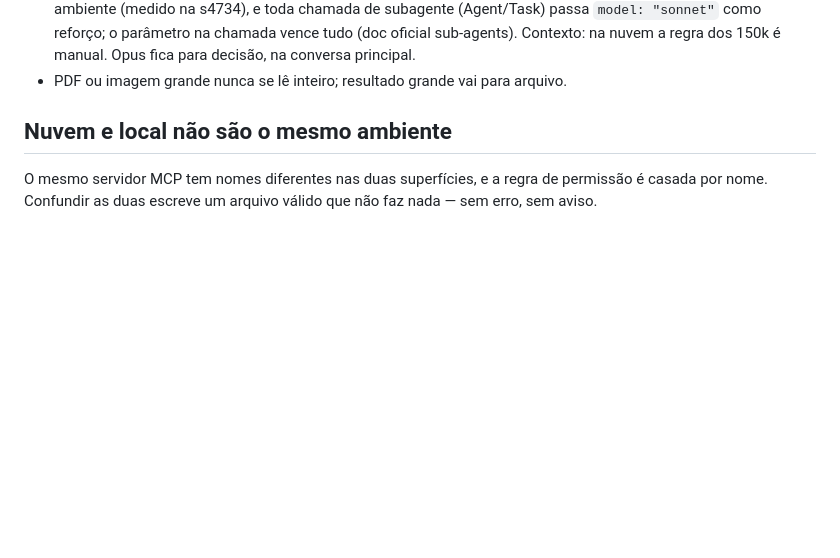
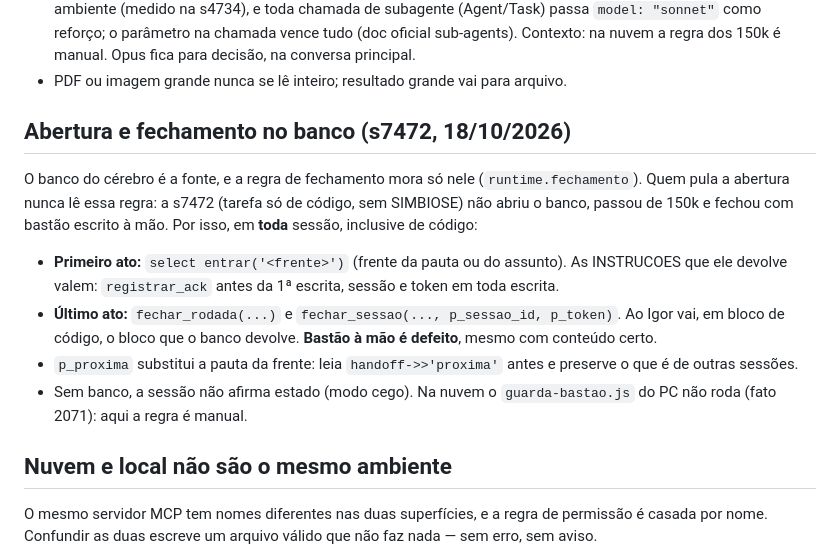
Before and after one commit to igorruiz1/cerebro-painel, a Markdown page: CLAUDE.md, the part around the change. Drawn GitHub-style; blank space fills up the shorter version.

Commit message:
regra de abertura e fechamento pelo banco no CLAUDE.md (s7472): entrar() primeiro, fechar_sessao por ultimo, bastao a mao e defeito (#142)
Claude-Session: https://claude.ai/code/session_01T6h8awfB4HeCUxEpzM3LYY

Co-authored-by: Claude <noreply@anthropic.com>

```diff
--- a/CLAUDE.md
+++ b/CLAUDE.md
@@ -37,6 +37,21 @@ A auditoria de 13/10 mediu que 73% do custo foi releitura de contexto. Por isso:
   o parâmetro na chamada vence tudo (doc oficial sub-agents). Contexto: na nuvem a regra dos 150k é manual.
   Opus fica para decisão, na conversa principal.
 - PDF ou imagem grande nunca se lê inteiro; resultado grande vai para arquivo.
+
+## Abertura e fechamento no banco (s7472, 18/10/2026)
+
+O banco do cérebro é a fonte, e a regra de fechamento mora só nele (`runtime.fechamento`). Quem pula a
+abertura nunca lê essa regra: a s7472 (tarefa só de código, sem SIMBIOSE) não abriu o banco, passou de
+150k e fechou com bastão escrito à mão. Por isso, em **toda** sessão, inclusive de código:
+
+- **Primeiro ato:** `select entrar('<frente>')` (frente da pauta ou do assunto). As INSTRUCOES que ele
+  devolve valem: `registrar_ack` antes da 1ª escrita, sessão e token em toda escrita.
+- **Último ato:** `fechar_rodada(...)` e `fechar_sessao(..., p_sessao_id, p_token)`. Ao Igor vai, em
+  bloco de código, o bloco que o banco devolve. **Bastão à mão é defeito**, mesmo com conteúdo certo.
+- `p_proxima` substitui a pauta da frente: leia `handoff->>'proxima'` antes e preserve o que é de
+  outras sessões.
+- Sem banco, a sessão não afirma estado (modo cego). Na nuvem o `guarda-bastao.js` do PC não roda
+  (fato 2071): aqui a regra é manual.
 
 ## Nuvem e local não são o mesmo ambiente
 
```
